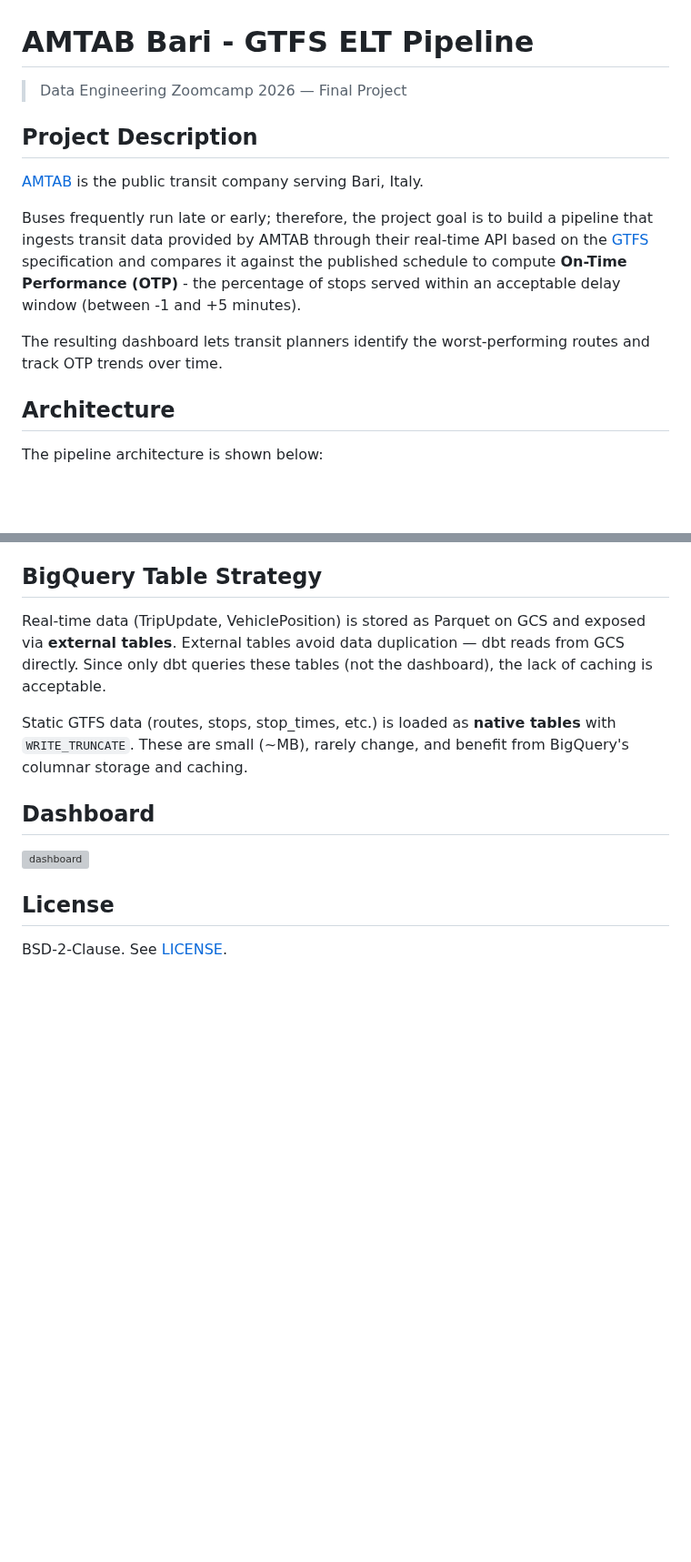
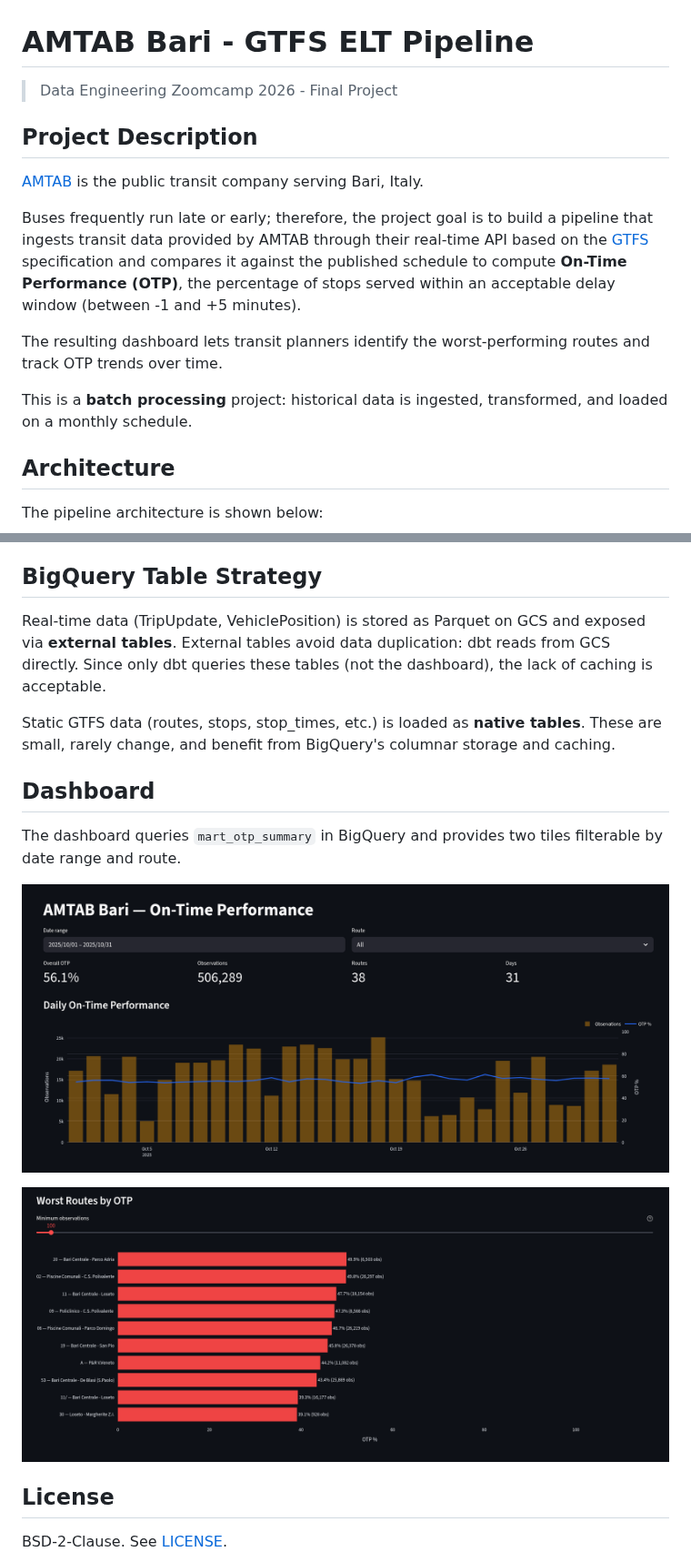
Before and after one commit to mikiab/amtab-elt, a Markdown page: README.md, 2 parts joined by grey strips. Shown at 91% size. Rendered like a GitHub page; pictures changed too: dashboard-tile-1.png (added), dashboard-tile-2.png (added); blank space fills up the shorter version; grey boxes are pictures that could not be loaded.

```diff
--- a/README.md
+++ b/README.md
@@ -1,6 +1,6 @@
 # AMTAB Bari - GTFS ELT Pipeline
 
-> Data Engineering Zoomcamp 2026 — Final Project
+> Data Engineering Zoomcamp 2026 - Final Project
 
 ## Project Description
 
@@ -10,11 +10,14 @@ Italy.
 Buses frequently run late or early; therefore, the project goal is to build a
 pipeline that ingests transit data provided by AMTAB through their real-time API
 based on the [GTFS](http://gtfs.org) specification and compares it against the
-published schedule to compute **On-Time Performance (OTP)** - the percentage of
+published schedule to compute **On-Time Performance (OTP)**, the percentage of
 stops served within an acceptable delay window (between -1 and +5 minutes).
 
 The resulting dashboard lets transit planners identify the worst-performing
 routes and track OTP trends over time.
+
+This is a **batch processing** project: historical data is ingested,
+transformed, and loaded on a monthly schedule.
 
 ## Architecture
 
@@ -197,17 +247,22 @@ partitions on each dbt run, preventing duplicates without row-level merging.
 ## BigQuery Table Strategy
 
 Real-time data (TripUpdate, VehiclePosition) is stored as Parquet on GCS and
-exposed via **external tables**. External tables avoid data duplication — dbt
+exposed via **external tables**. External tables avoid data duplication: dbt
 reads from GCS directly. Since only dbt queries these tables (not the
 dashboard), the lack of caching is acceptable.
 
 Static GTFS data (routes, stops, stop_times, etc.) is loaded as **native
-tables** with `WRITE_TRUNCATE`. These are small (~MB), rarely change, and
-benefit from BigQuery's columnar storage and caching.
+tables**. These are small, rarely change, and benefit from BigQuery's columnar
+storage and caching.
 
 ## Dashboard
 
-![dashboard](./dashboard_screenshot.png "Streamlit Dashboard")
+The dashboard queries `mart_otp_summary` in BigQuery and provides two tiles
+filterable by date range and route.
+
+![Daily OTP trend](./dashboard-tile-1.png "Daily On-Time Performance")
+
+![Worst routes](./dashboard-tile-2.png "Worst Routes by OTP")
 
 ## License
 
```
Also changed, not shown: other parts of README.md (+81 -34 lines), dbt-dag.png (added).
